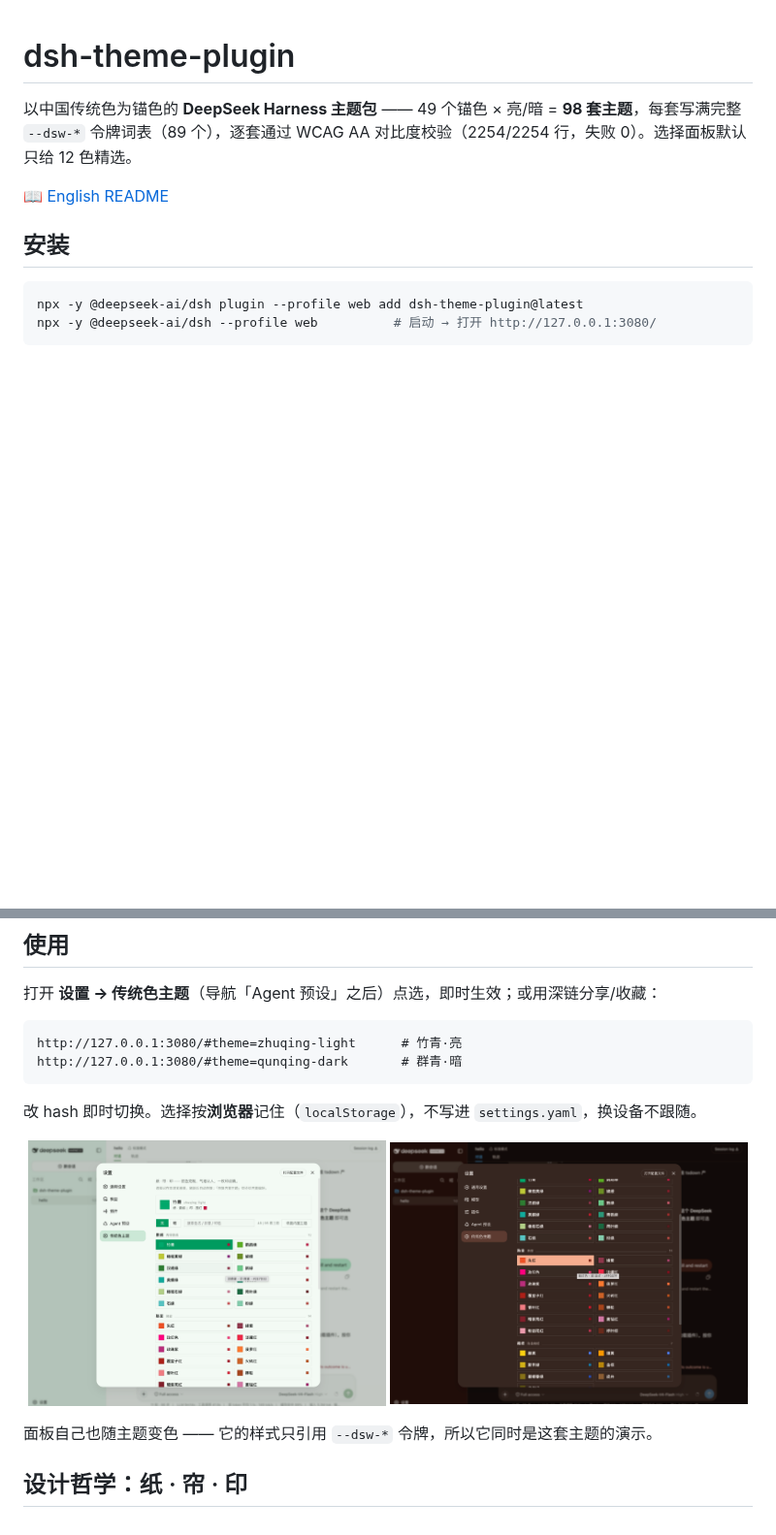
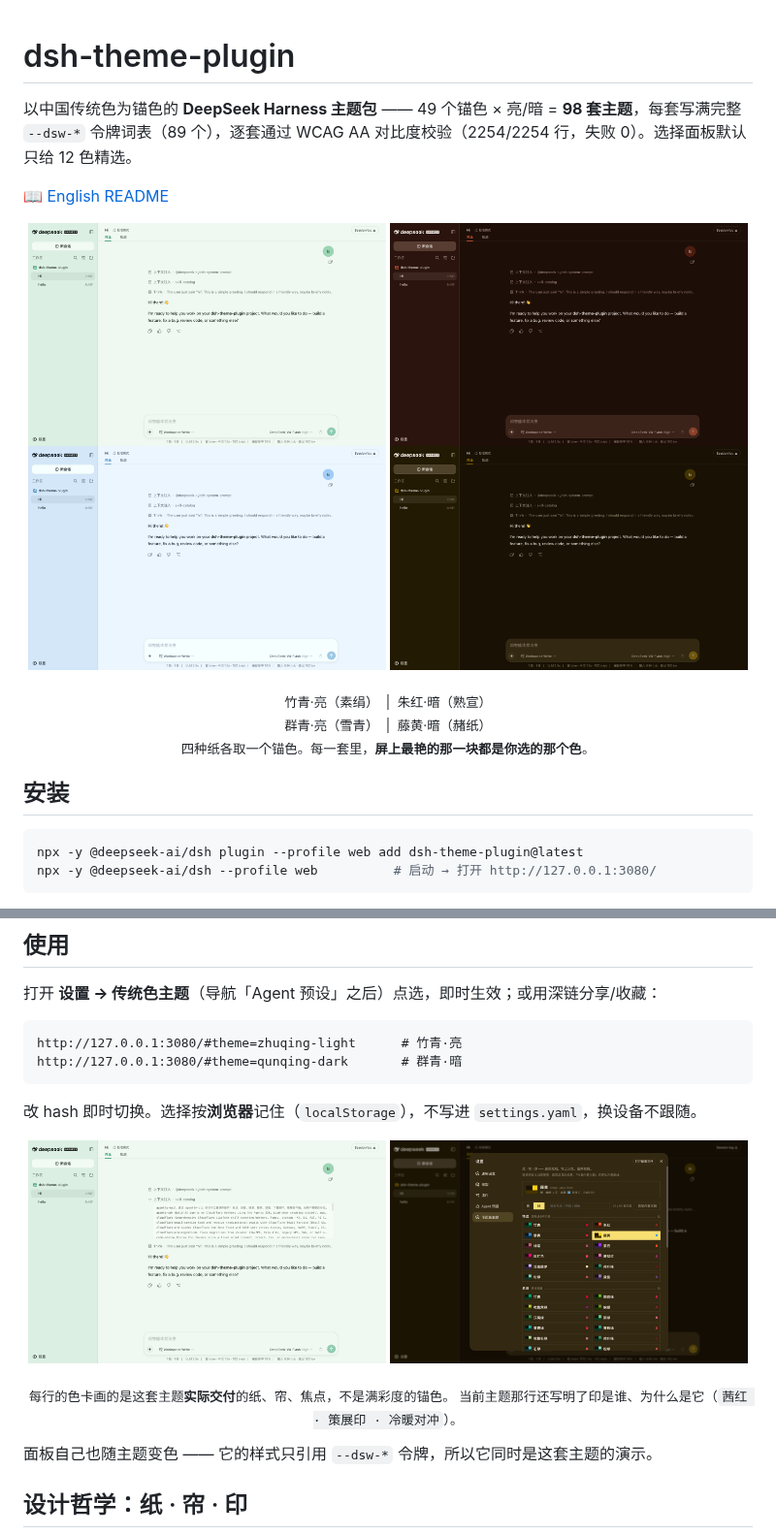
Before and after one commit to nevertoday/dsh-theme-plugin, a Markdown page: README.zh-CN.md, 2 parts joined by grey strips. Shown at 97% size. Rendered like a GitHub page; pictures changed too: docs/img/settings-dark.png, docs/img/settings-light.png, docs/img/theme-qunqing-light.png (added); blank space fills up the shorter version.

```diff
--- a/README.zh-CN.md
+++ b/README.zh-CN.md
@@ -3,6 +3,18 @@
 以中国传统色为锚色的 **DeepSeek Harness 主题包** —— 49 个锚色 × 亮/暗 = **98 套主题**，每套写满完整 `--dsw-*` 令牌词表（89 个），逐套通过 WCAG AA 对比度校验（2254/2254 行，失败 0）。选择面板默认只给 12 色精选。
 
 📖 [English README](./README.md)
+
+<p align="center">
+  <img src="https://raw.githubusercontent.com/nevertoday/dsh-theme-plugin/main/docs/img/theme-zhuqing-light.png" alt="竹青·亮：素绢纸，气泡是一层竹青罩染，发送键是锚色本人" width="49%">
+  <img src="https://raw.githubusercontent.com/nevertoday/dsh-theme-plugin/main/docs/img/theme-zhuhong-dark.png" alt="朱红·暗：熟宣纸压成暖墨，气泡是深绛罩染，发送键是朱砂" width="49%">
+  <br>
+  <img src="https://raw.githubusercontent.com/nevertoday/dsh-theme-plugin/main/docs/img/theme-qunqing-light.png" alt="群青·亮：雪青绢，气泡是一层群青罩染，发送键是群青" width="49%">
+  <img src="https://raw.githubusercontent.com/nevertoday/dsh-theme-plugin/main/docs/img/theme-tenghuang-dark.png" alt="藤黄·暗：赭纸压成橄榄墨，气泡是橄榄罩染，发送键是明黄" width="49%">
+</p>
+<p align="center">
+  <sub>竹青·亮（素绢）&nbsp; | &nbsp;朱红·暗（熟宣）<br>群青·亮（雪青）&nbsp; | &nbsp;藤黄·暗（赭纸）</sub><br>
+  <sub>四种纸各取一个锚色。每一套里，<b>屏上最艳的那一块都是你选的那个色</b>。</sub>
+</p>
 
 ## 安装
 
@@ -47,7 +59,11 @@ http://127.0.0.1:3080/#theme=qunqing-dark       # 群青·暗
 
 <p align="center">
   <img src="https://raw.githubusercontent.com/nevertoday/dsh-theme-plugin/main/docs/img/settings-light.png" alt="设置 → 传统色主题，竹青·亮：精选置顶，其后按纸家族排全部；每行的色卡画的是这套主题实际交付的纸/帘/焦点" width="49%">
-  <img src="https://raw.githubusercontent.com/nevertoday/dsh-theme-plugin/main/docs/img/settings-dark.png" alt="同一个面板在朱红·暗下：面板自身也随主题变色，因为它只引用 --dsw-* 令牌" width="49%">
+  <img src="https://raw.githubusercontent.com/nevertoday/dsh-theme-plugin/main/docs/img/settings-dark.png" alt="同一个面板在藤黄·暗下：面板自身也随主题变色，因为它只引用 --dsw-* 令牌" width="49%">
+</p>
+<p align="center">
+  <sub>每行的色卡画的是这套主题<b>实际交付</b>的纸、帘、焦点，不是满彩度的锚色。
+  当前主题那行还写明了印是谁、为什么是它（<code>茜红 · 策展印 · 冷暖对冲</code>）。</sub>
 </p>
 
 面板自己也随主题变色 —— 它的样式只引用 `--dsw-*` 令牌，所以它同时是这套主题的演示。
```
Also changed, not shown: README.md (+17 -1 lines), 1 other file.
